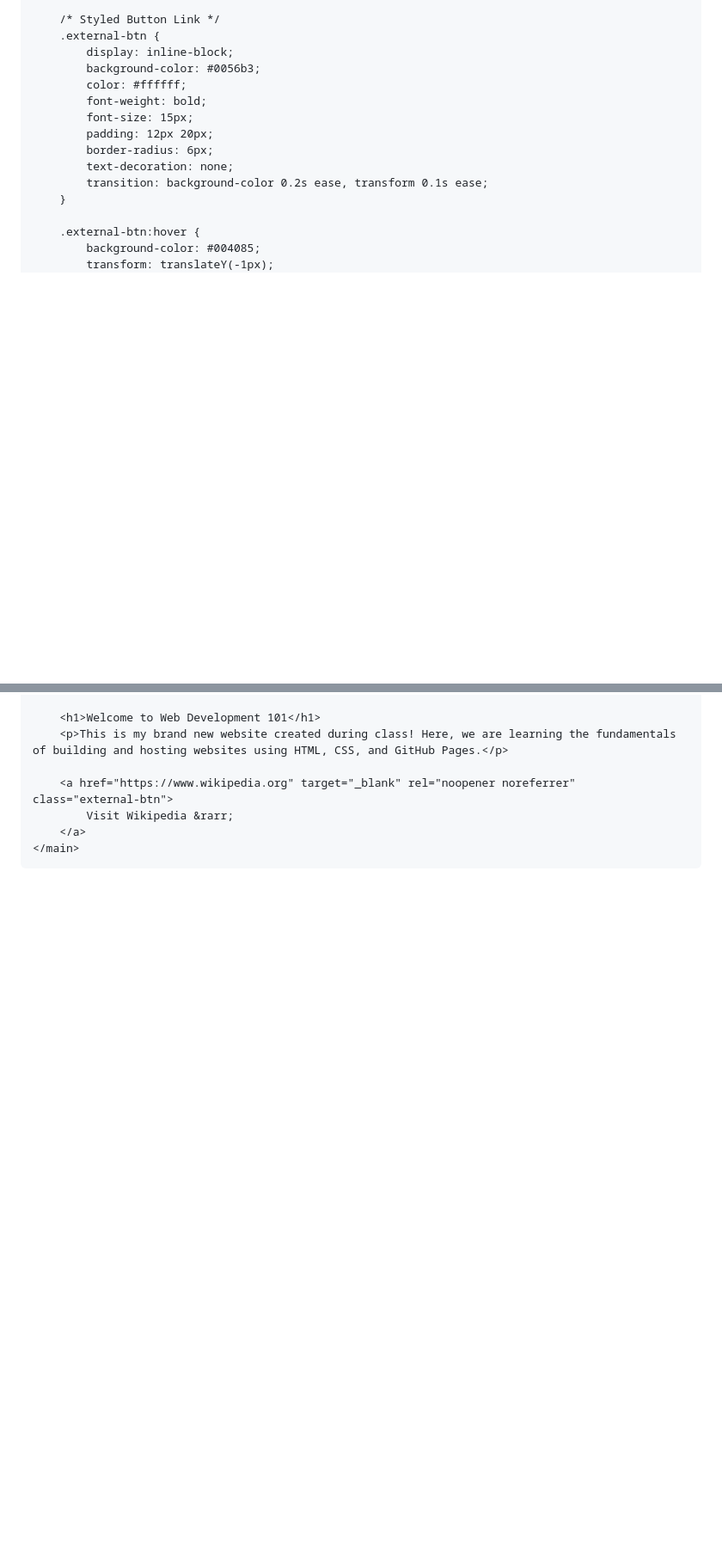
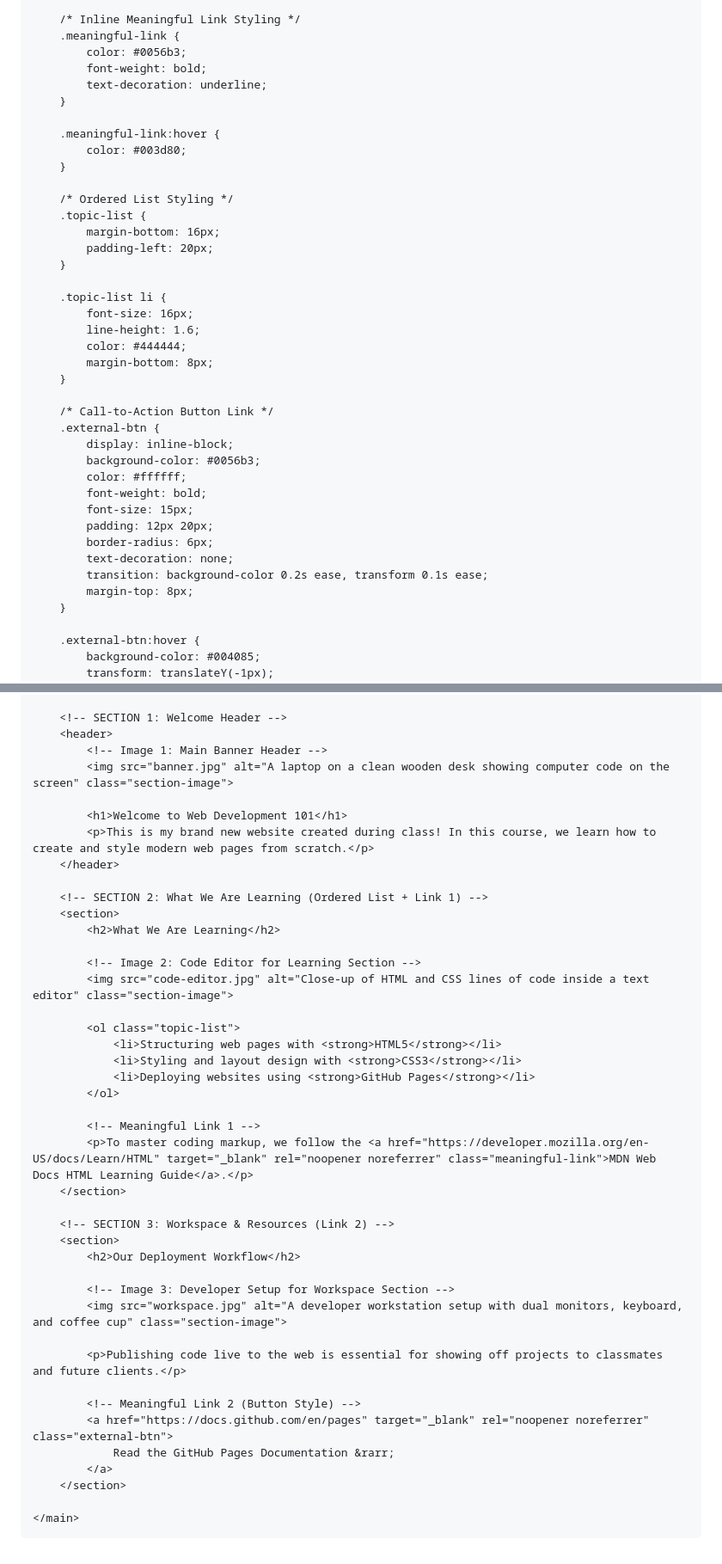
Before and after one commit to ahonanhockey-create/index.html, a Markdown page: README.md, 2 parts joined by grey strips. Shown at 86% size. GitHub-like rendering; blank space fills up the shorter version.

```diff
--- a/README.md
+++ b/README.md
@@ -254,6 +64,30 @@
         }
 
-        /* Styled Button Link */
+        /* Inline Meaningful Link Styling */
+        .meaningful-link {
+            color: #0056b3;
+            font-weight: bold;
+            text-decoration: underline;
+        }
+
+        .meaningful-link:hover {
+            color: #003d80;
+        }
+
+        /* Ordered List Styling */
+        .topic-list {
+            margin-bottom: 16px;
+            padding-left: 20px;
+        }
+
+        .topic-list li {
+            font-size: 16px;
+            line-height: 1.6;
+            color: #444444;
+            margin-bottom: 8px;
+        }
+
+        /* Call-to-Action Button Link */
         .external-btn {
             display: inline-block;
             background-color: #0056b3;
@@ -264,6 +98,7 @@
             border-radius: 6px;
             text-decoration: none;
             transition: background-color 0.2s ease, transform 0.1s ease;
+            margin-top: 8px;
         }
 
         .external-btn:hover {
@@ -280,10 +113,45 @@
 
-        <h1>Welcome to Web Development 101</h1>
-        <p>This is my brand new website created during class! Here, we are learning the fundamentals of building and hosting websites using HTML, CSS, and GitHub Pages.</p>
+        <!-- SECTION 1: Welcome Header -->
+        <header>
+            <!-- Image 1: Main Banner Header -->
+            <img src="banner.jpg" alt="A laptop on a clean wooden desk showing computer code on the screen" class="section-image">
 
-        <a href="https://www.wikipedia.org" target="_blank" rel="noopener noreferrer" class="external-btn">
-            Visit Wikipedia &rarr;
-        </a>
+            <h1>Welcome to Web Development 101</h1>
+            <p>This is my brand new website created during class! In this course, we learn how to create and style modern web pages from scratch.</p>
+        </header>
+
+        <!-- SECTION 2: What We Are Learning (Ordered List + Link 1) -->
+        <section>
+            <h2>What We Are Learning</h2>
+
+            <!-- Image 2: Code Editor for Learning Section -->
+            <img src="code-editor.jpg" alt="Close-up of HTML and CSS lines of code inside a text editor" class="section-image">
+
+            <ol class="topic-list">
+                <li>Structuring web pages with <strong>HTML5</strong></li>
+                <li>Styling and layout design with <strong>CSS3</strong></li>
+                <li>Deploying websites using <strong>GitHub Pages</strong></li>
+            </ol>
+
+            <!-- Meaningful Link 1 -->
+            <p>To master coding markup, we follow the <a href="https://developer.mozilla.org/en-US/docs/Learn/HTML" target="_blank" rel="noopener noreferrer" class="meaningful-link">MDN Web Docs HTML Learning Guide</a>.</p>
+        </section>
+
+        <!-- SECTION 3: Workspace & Resources (Link 2) -->
+        <section>
+            <h2>Our Deployment Workflow</h2>
+
+            <!-- Image 3: Developer Setup for Workspace Section -->
+            <img src="workspace.jpg" alt="A developer workstation setup with dual monitors, keyboard, and coffee cup" class="section-image">
+
+            <p>Publishing code live to the web is essential for showing off projects to classmates and future clients.</p>
+
+            <!-- Meaningful Link 2 (Button Style) -->
+            <a href="https://docs.github.com/en/pages" target="_blank" rel="noopener noreferrer" class="external-btn">
+                Read the GitHub Pages Documentation &rarr;
+            </a>
+        </section>
+
     </main>
 
 </body>
```
Also changed, not shown: other parts of README.md (+14 -206 lines).
